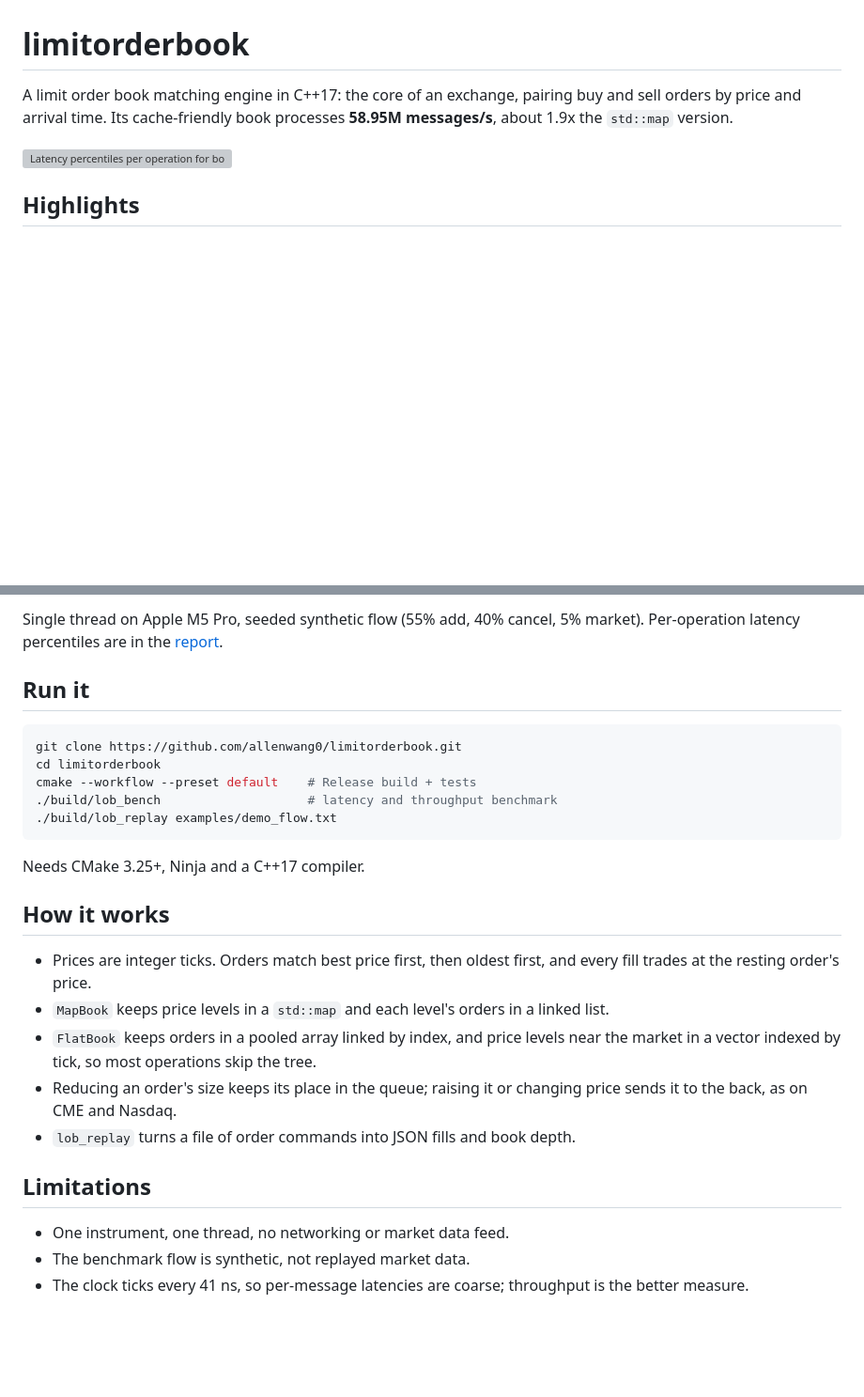
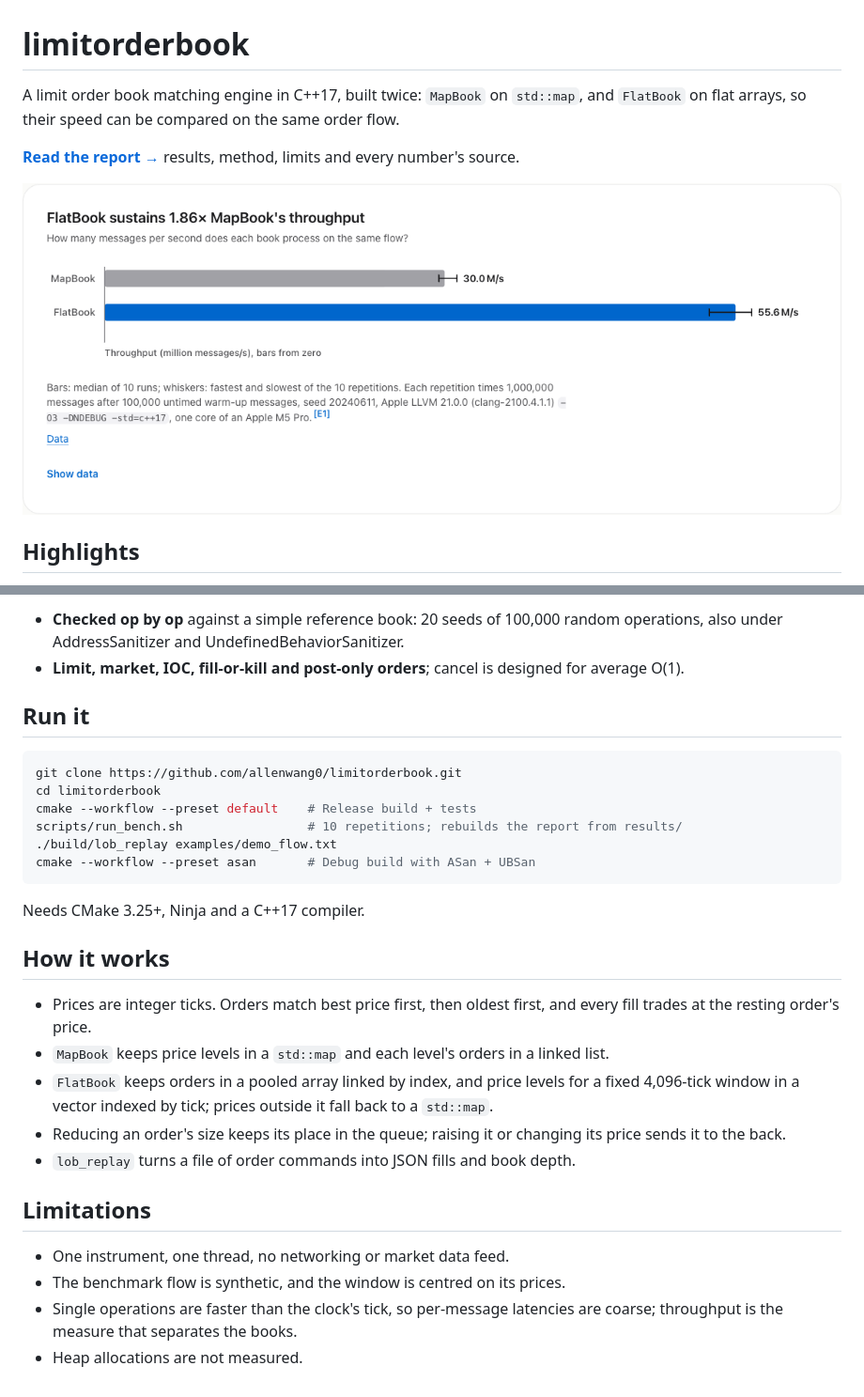
Before and after one commit to allenwang0/limitorderbook, a Markdown page: README.md, 2 parts joined by grey strips. Shown at 94% size. Drawn GitHub-style; pictures changed too: docs/img/throughput.png (added); blank space fills up the shorter version; grey boxes are pictures that could not be loaded.

Commit message:
docs: shorten README and link the report
Lead with the report link and the throughput figure; the results block
is still written by build_report.py. Drop the uncited CME/Nasdaq
comparison and the unmeasured no-allocation claim; mention the asan
preset; replace the latency and replay images with the throughput
figure.

````diff
--- a/README.md
+++ b/README.md
@@ -1,8 +1,10 @@
 # limitorderbook
 
-A limit order book matching engine in C++17: the core of an exchange, pairing buy and sell orders by price and arrival time. Its cache-friendly book processes **58.95M messages/s**, about 1.9x the `std::map` version.
+A limit order book matching engine in C++17, built twice: `MapBook` on `std::map`, and `FlatBook` on flat arrays, so their speed can be compared on the same order flow.
 
-![Latency percentiles per operation for both books](docs/img/latency.png)
+**[Read the report →](https://allenwang0.github.io/limitorderbook/)** results, method, limits and every number's source.
+
+![FlatBook and MapBook throughput, median of 10 runs with min–max whiskers](docs/img/throughput.png)
 
 ## Highlights
 
@@ -18,6 +19,6 @@ A limit order book matching engine in C++17: the core of an exchange, pairing bu
 
-Single thread on Apple M5 Pro, seeded synthetic flow (55% add, 40% cancel, 5% market). Per-operation latency percentiles are in the [report](docs/index.html).
-<!-- results:end -->
+- **Checked op by op** against a simple reference book: 20 seeds of 100,000 random operations, also under AddressSanitizer and UndefinedBehaviorSanitizer.
+- **Limit, market, IOC, fill-or-kill and post-only orders**; cancel is designed for average O(1).
 
 ## Run it
 
@@ -25,8 +26,9 @@ Single thread on Apple M5 Pro, seeded synthetic flow (55% add, 40% cancel, 5% ma
 git clone https://github.com/allenwang0/limitorderbook.git
 cd limitorderbook
 cmake --workflow --preset default    # Release build + tests
-./build/lob_bench                    # latency and throughput benchmark
+scripts/run_bench.sh                 # 10 repetitions; rebuilds the report from results/
 ./build/lob_replay examples/demo_flow.txt
+cmake --workflow --preset asan       # Debug build with ASan + UBSan
 ```
 
 Needs CMake 3.25+, Ninja and a C++17 compiler.
@@ -35,12 +37,13 @@ Needs CMake 3.25+, Ninja and a C++17 compiler.
 
 - Prices are integer ticks. Orders match best price first, then oldest first, and every fill trades at the resting order's price.
 - `MapBook` keeps price levels in a `std::map` and each level's orders in a linked list.
-- `FlatBook` keeps orders in a pooled array linked by index, and price levels near the market in a vector indexed by tick, so most operations skip the tree.
-- Reducing an order's size keeps its place in the queue; raising it or changing price sends it to the back, as on CME and Nasdaq.
+- `FlatBook` keeps orders in a pooled array linked by index, and price levels for a fixed 4,096-tick window in a vector indexed by tick; prices outside it fall back to a `std::map`.
+- Reducing an order's size keeps its place in the queue; raising it or changing its price sends it to the back.
 - `lob_replay` turns a file of order commands into JSON fills and book depth.
 
 ## Limitations
 
 - One instrument, one thread, no networking or market data feed.
-- The benchmark flow is synthetic, not replayed market data.
-- The clock ticks every 41 ns, so per-message latencies are coarse; throughput is the better measure.
+- The benchmark flow is synthetic, and the window is centred on its prices.
+- Single operations are faster than the clock's tick, so per-message latencies are coarse; throughput is the measure that separates the books.
+- Heap allocations are not measured.
````
Also changed, not shown: other parts of README.md (+7 -8 lines).
